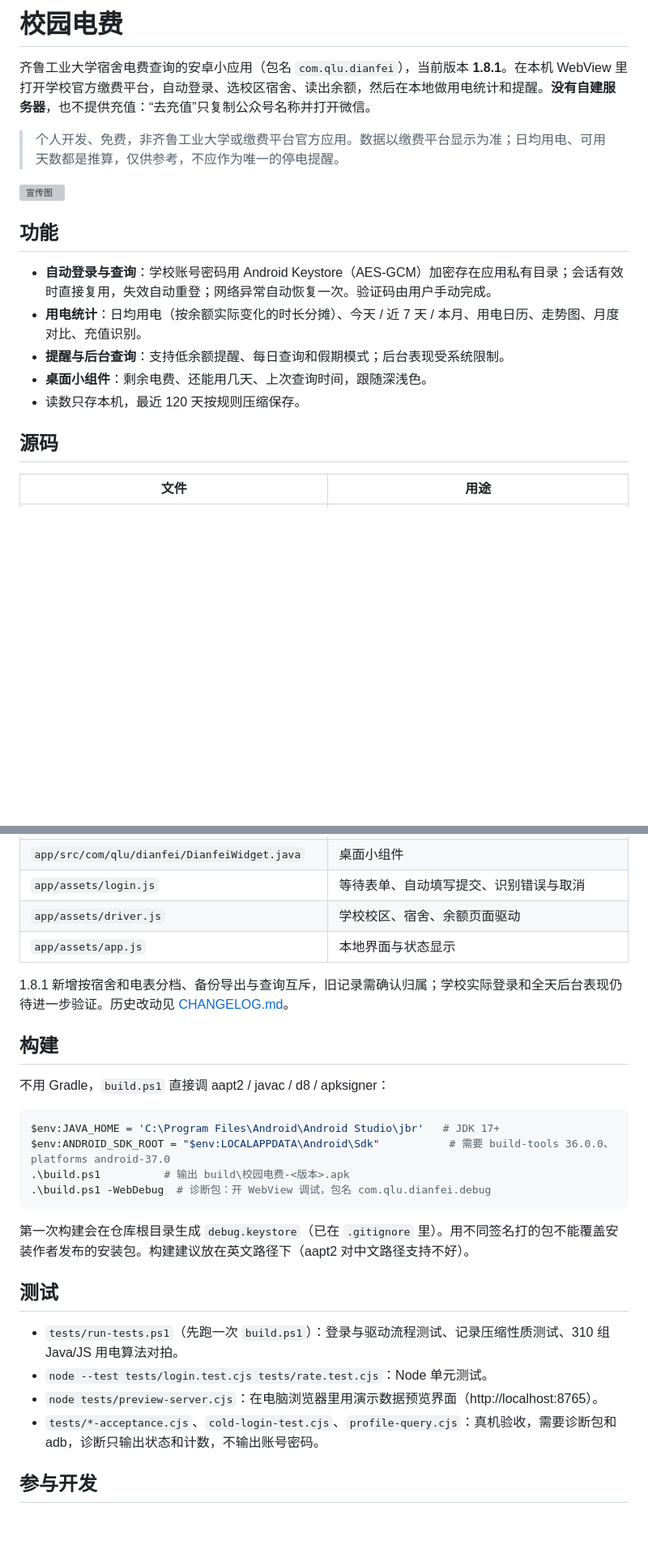
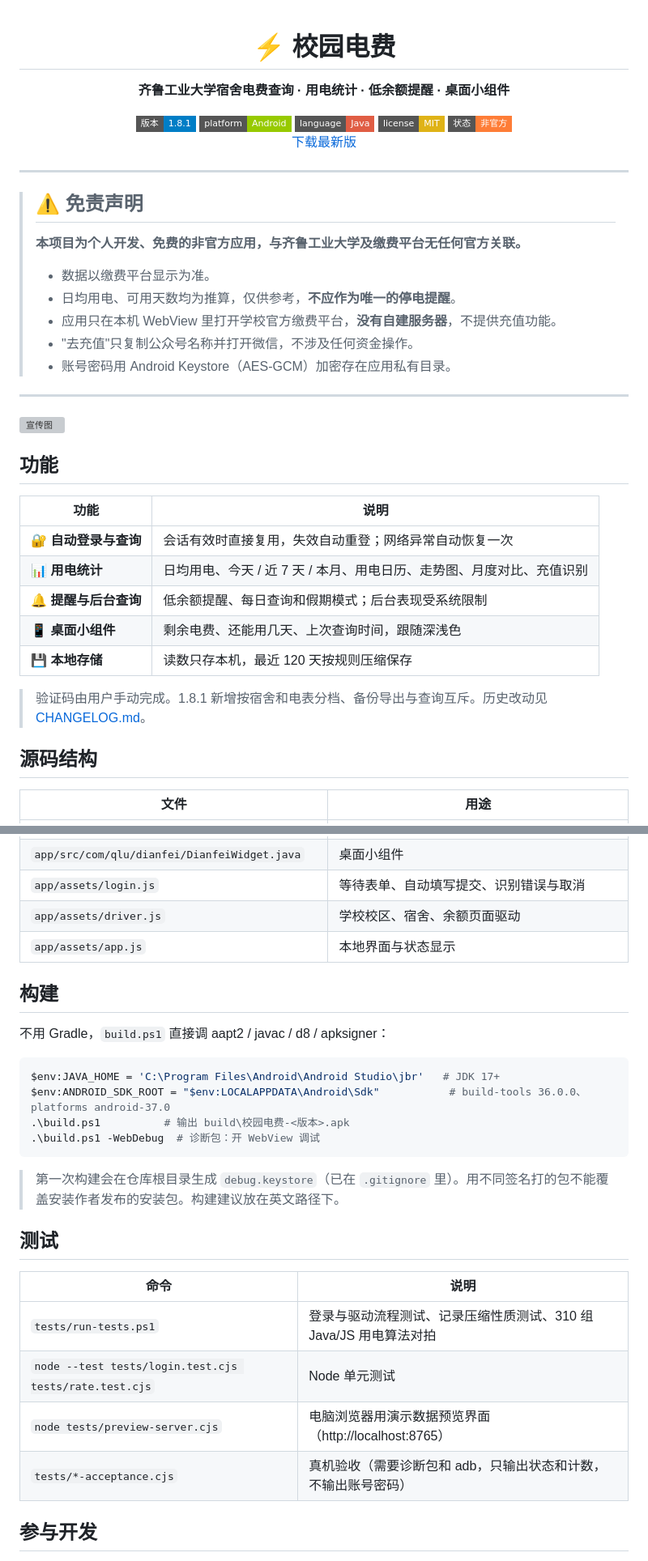
Before and after one commit to Leon-Cjl/campus-dianfei, a Markdown page: README.md, 2 parts joined by grey strips. Shown at 81% size. GitHub-like rendering; badges without logos; blank space fills up the shorter version; grey boxes are pictures that could not be loaded.

Commit message:
美化 README：添加徽章、表格布局、免责声明、测试表格

````diff
--- a/README.md
+++ b/README.md
@@ -1,20 +1,48 @@
-# 校园电费
+<div align="center">
 
-齐鲁工业大学宿舍电费查询的安卓小应用（包名 `com.qlu.dianfei`），当前版本 **1.8.1**。在本机 WebView 里打开学校官方缴费平台，自动登录、选校区宿舍、读出余额，然后在本地做用电统计和提醒。**没有自建服务器**，也不提供充值：“去充值”只复制公众号名称并打开微信。
+# ⚡ 校园电费
 
-> 个人开发、免费，非齐鲁工业大学或缴费平台官方应用。数据以缴费平台显示为准；日均用电、可用天数都是推算，仅供参考，不应作为唯一的停电提醒。
+**齐鲁工业大学宿舍电费查询 · 用电统计 · 低余额提醒 · 桌面小组件**
+
+<img src="https://img.shields.io/badge/版本-1.8.1-blue?style=flat-square" />
+<img src="https://img.shields.io/badge/platform-Android-green?style=flat-square&logo=android&logoColor=white" />
+<img src="https://img.shields.io/badge/language-Java-red?style=flat-square&logo=java&logoColor=white" />
+<img src="https://img.shields.io/badge/license-MIT-yellow?style=flat-square" />
+<img src="https://img.shields.io/badge/状态-非官方-orange?style=flat-square" />
+
+[下载最新版](https://github.com/Leon-Cjl/campus-dianfei/releases)
+
+</div>
+
+---
+
+> ## ⚠️ 免责声明
+>
+> **本项目为个人开发、免费的非官方应用，与齐鲁工业大学及缴费平台无任何官方关联。**
+>
+> - 数据以缴费平台显示为准。
+> - 日均用电、可用天数均为推算，仅供参考，**不应作为唯一的停电提醒**。
+> - 应用只在本机 WebView 里打开学校官方缴费平台，**没有自建服务器**，不提供充值功能。
+> - "去充值"只复制公众号名称并打开微信，不涉及任何资金操作。
+> - 账号密码用 Android Keystore（AES-GCM）加密存在应用私有目录。
+
+---
 
 ![宣传图](docs/promo.png)
 
 ## 功能
 
-- **自动登录与查询**：学校账号密码用 Android Keystore（AES-GCM）加密存在应用私有目录；会话有效时直接复用，失效自动重登；网络异常自动恢复一次。验证码由用户手动完成。
-- **用电统计**：日均用电（按余额实际变化的时长分摊）、今天 / 近 7 天 / 本月、用电日历、走势图、月度对比、充值识别。
-- **提醒与后台查询**：支持低余额提醒、每日查询和假期模式；后台表现受系统限制。
-- **桌面小组件**：剩余电费、还能用几天、上次查询时间，跟随深浅色。
-- 读数只存本机，最近 120 天按规则压缩保存。
+| 功能 | 说明 |
+|---|---|
+| 🔐 **自动登录与查询** | 会话有效时直接复用，失效自动重登；网络异常自动恢复一次 |
+| 📊 **用电统计** | 日均用电、今天 / 近 7 天 / 本月、用电日历、走势图、月度对比、充值识别 |
+| 🔔 **提醒与后台查询** | 低余额提醒、每日查询和假期模式；后台表现受系统限制 |
+| 📱 **桌面小组件** | 剩余电费、还能用几天、上次查询时间，跟随深浅色 |
+| 💾 **本地存储** | 读数只存本机，最近 120 天按规则压缩保存 |
 
-## 源码
+> 验证码由用户手动完成。1.8.1 新增按宿舍和电表分档、备份导出与查询互斥。历史改动见 [CHANGELOG.md](CHANGELOG.md)。
+
+## 源码结构
 
 | 文件 | 用途 |
 |---|---|
@@ -26,27 +54,27 @@
 | `app/assets/driver.js` | 学校校区、宿舍、余额页面驱动 |
 | `app/assets/app.js` | 本地界面与状态显示 |
 
-1.8.1 新增按宿舍和电表分档、备份导出与查询互斥，旧记录需确认归属；学校实际登录和全天后台表现仍待进一步验证。历史改动见 [CHANGELOG.md](CHANGELOG.md)。
-
 ## 构建
 
 不用 Gradle，`build.ps1` 直接调 aapt2 / javac / d8 / apksigner：
 
 ```powershell
 $env:JAVA_HOME = 'C:\Program Files\Android\Android Studio\jbr'   # JDK 17+
-$env:ANDROID_SDK_ROOT = "$env:LOCALAPPDATA\Android\Sdk"           # 需要 build-tools 36.0.0、platforms android-37.0
+$env:ANDROID_SDK_ROOT = "$env:LOCALAPPDATA\Android\Sdk"           # build-tools 36.0.0、platforms android-37.0
 .\build.ps1          # 输出 build\校园电费-<版本>.apk
-.\build.ps1 -WebDebug  # 诊断包：开 WebView 调试，包名 com.qlu.dianfei.debug
+.\build.ps1 -WebDebug  # 诊断包：开 WebView 调试
 ```
 
-第一次构建会在仓库根目录生成 `debug.keystore`（已在 `.gitignore` 里）。用不同签名打的包不能覆盖安装作者发布的安装包。构建建议放在英文路径下（aapt2 对中文路径支持不好）。
+> 第一次构建会在仓库根目录生成 `debug.keystore`（已在 `.gitignore` 里）。用不同签名打的包不能覆盖安装作者发布的安装包。构建建议放在英文路径下。
 
 ## 测试
 
-- `tests/run-tests.ps1`（先跑一次 `build.ps1`）：登录与驱动流程测试、记录压缩性质测试、310 组 Java/JS 用电算法对拍。
-- `node --test tests/login.test.cjs tests/rate.test.cjs`：Node 单元测试。
-- `node tests/preview-server.cjs`：在电脑浏览器里用演示数据预览界面（http://localhost:8765）。
-- `tests/*-acceptance.cjs`、`cold-login-test.cjs`、`profile-query.cjs`：真机验收，需要诊断包和 adb，诊断只输出状态和计数，不输出账号密码。
+| 命令 | 说明 |
+|---|---|
+| `tests/run-tests.ps1` | 登录与驱动流程测试、记录压缩性质测试、310 组 Java/JS 用电算法对拍 |
+| `node --test tests/login.test.cjs tests/rate.test.cjs` | Node 单元测试 |
+| `node tests/preview-server.cjs` | 电脑浏览器用演示数据预览界面（http://localhost:8765） |
+| `tests/*-acceptance.cjs` | 真机验收（需要诊断包和 adb，只输出状态和计数，不输出账号密码） |
 
 ## 参与开发
 
````
